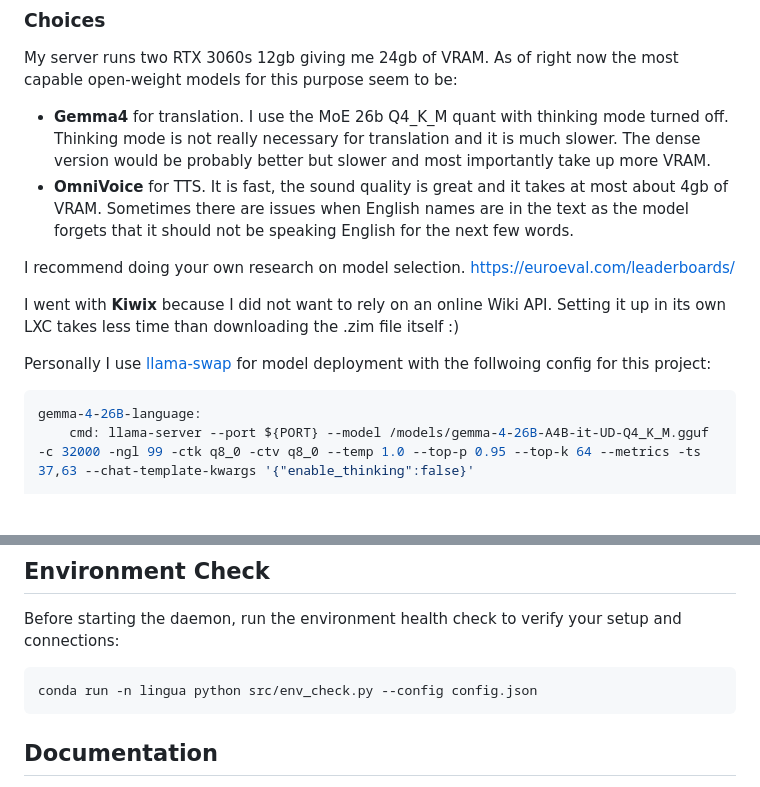
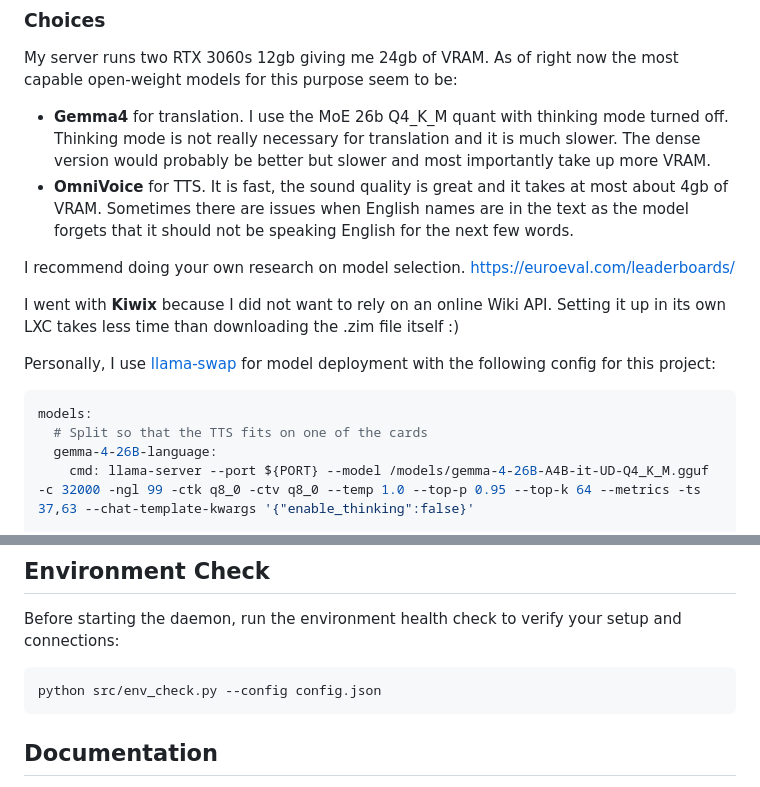
Before and after one commit to krstff/LinguaDaily, a Markdown page: README.md, 2 parts joined by grey strips. Drawn GitHub-style; blank space fills up the shorter version.

````diff
--- a/README.md
+++ b/README.md
@@ -83,16 +115,18 @@ My focus went into how the LLM calling works, which models to use together so I
 ### Choices
 
 My server runs two RTX 3060s 12gb giving me 24gb of VRAM. As of right now the most capable open-weight models for this purpose seem to be:
-- **Gemma4** for translation. I use the MoE 26b Q4_K_M quant with thinking mode turned off. Thinking mode is not really necessary for translation and it is much slower. The dense version would be probably better but slower and most importantly take up more VRAM.
+- **Gemma4** for translation. I use the MoE 26b Q4_K_M quant with thinking mode turned off. Thinking mode is not really necessary for translation and it is much slower. The dense version would probably be better but slower and most importantly take up more VRAM.
 - **OmniVoice** for TTS. It is fast, the sound quality is great and it takes at most about 4gb of VRAM. Sometimes there are issues when English names are in the text as the model forgets that it should not be speaking English for the next few words.
 
 I recommend doing your own research on model selection. [https://euroeval.com/leaderboards/](https://euroeval.com/leaderboards/)
 
 I went with **Kiwix** because I did not want to rely on an online Wiki API. Setting it up in its own LXC takes less time than downloading the .zim file itself :)
 
-Personally I use [llama-swap](https://github.com/mostlygeek/llama-swap) for model deployment with the follwoing config for this project:
+Personally, I use [llama-swap](https://github.com/mostlygeek/llama-swap) for model deployment with the following config for this project:
 ```yml
-gemma-4-26B-language:
+models:
+  # Split so that the TTS fits on one of the cards
+  gemma-4-26B-language:
     cmd: llama-server --port ${PORT} --model /models/gemma-4-26B-A4B-it-UD-Q4_K_M.gguf -c 32000 -ngl 99 -ctk q8_0 -ctv q8_0 --temp 1.0 --top-p 0.95 --top-k 64 --metrics -ts 37,63 --chat-template-kwargs '{"enable_thinking":false}'
 
   omnivoice:
@@ -116,7 +150,7 @@ gemma-4-26B-language:
 Before starting the daemon, run the environment health check to verify your setup and connections:
 
 ```bash
-conda run -n lingua python src/env_check.py --config config.json
+python src/env_check.py --config config.json
 ```
 
 ## Documentation
````
Also changed, not shown: other parts of README.md (+41 -9 lines).
